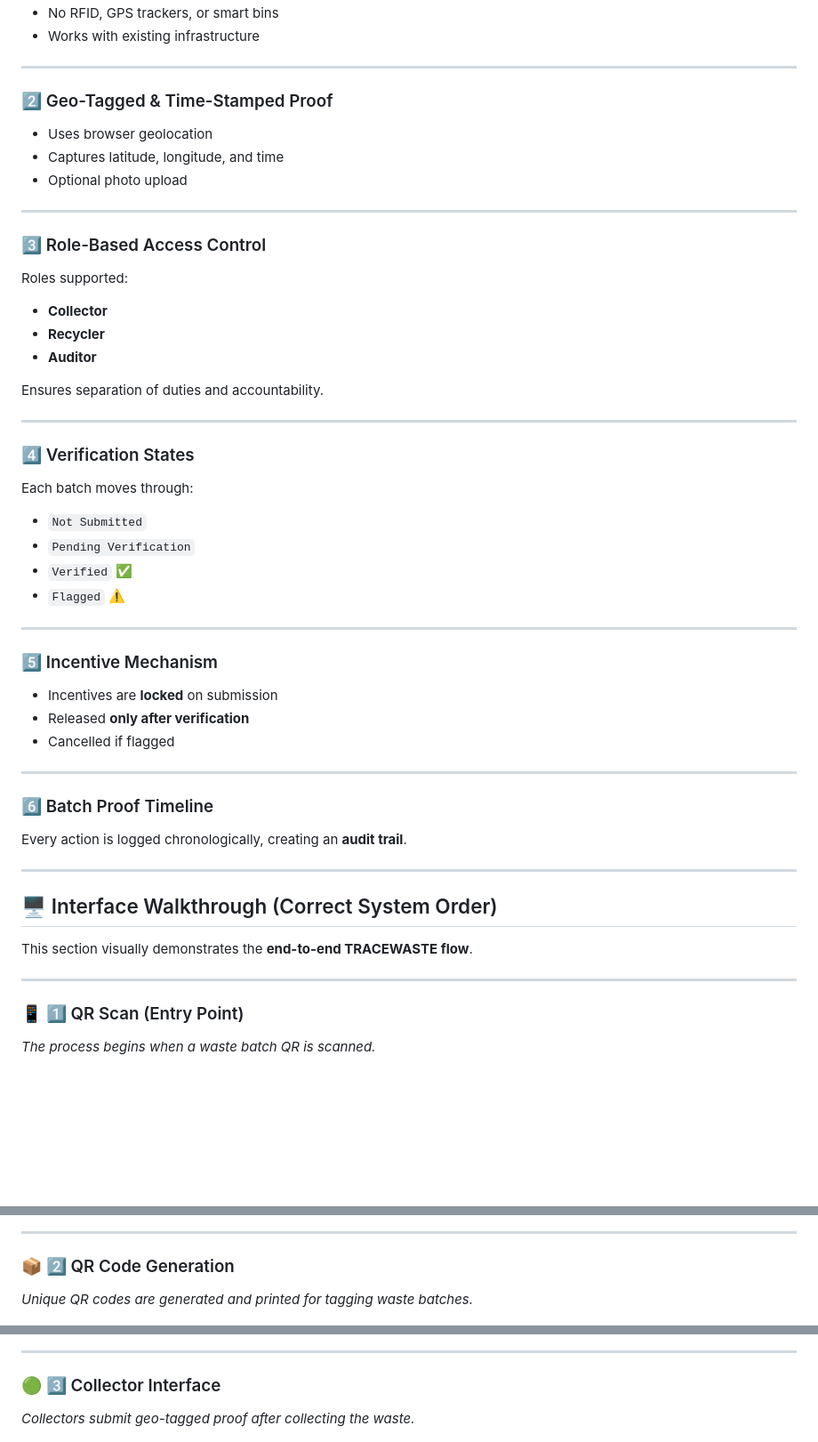
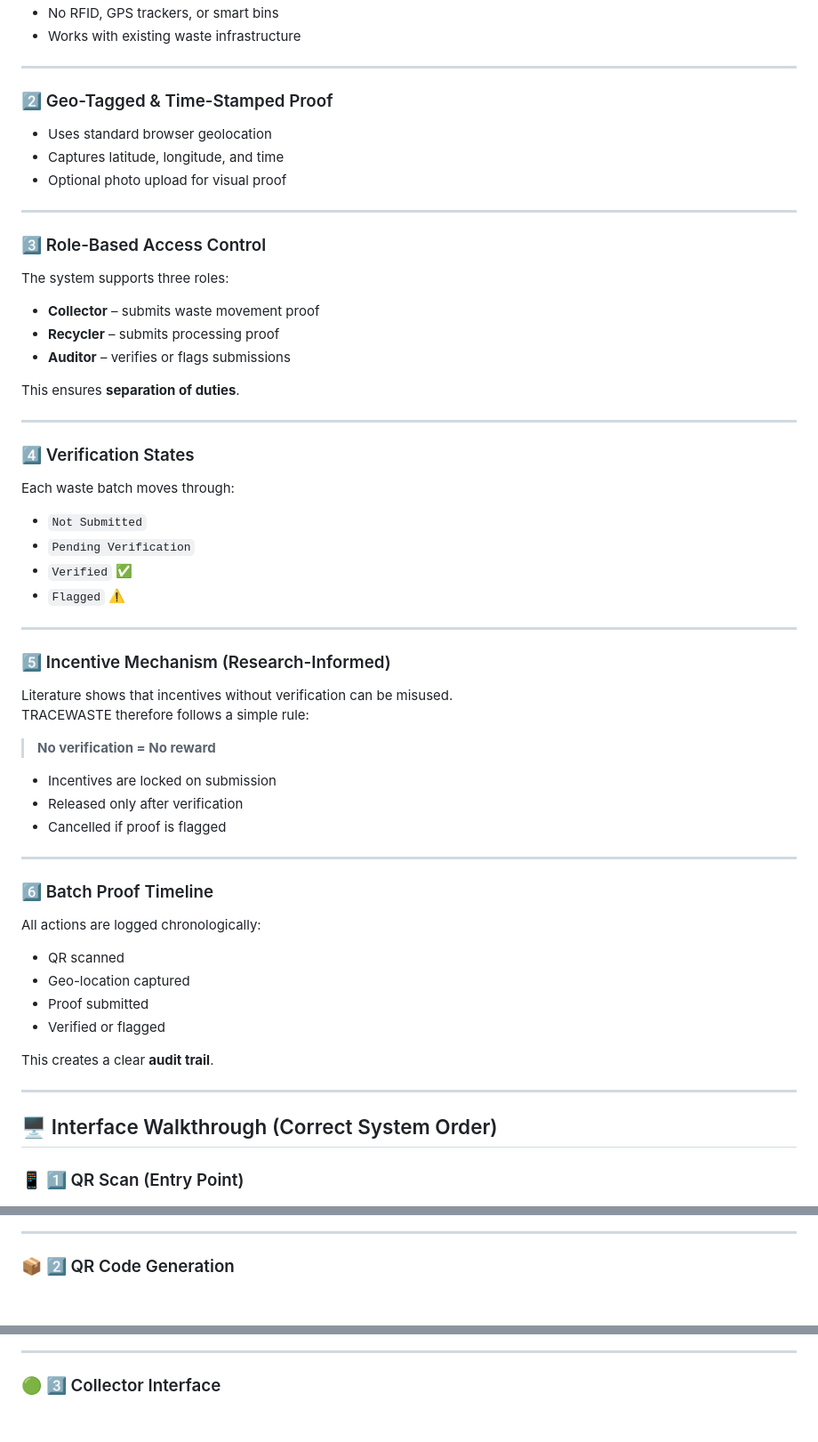
Before and after one commit to itsmilindsahu/geo-proof-demo, a Markdown page: README.md, 3 parts joined by grey strips. Shown at 89% size. Drawn GitHub-style; blank space fills up the shorter version.

```diff
--- a/README.md
+++ b/README.md
@@ -76,27 +80,27 @@ TRACEWASTE introduces **batch-level accountability** by linking physical waste t
 - No RFID, GPS trackers, or smart bins
-- Works with existing infrastructure
+- Works with existing waste infrastructure
 
 ---
 
 ### 2️⃣ Geo-Tagged & Time-Stamped Proof
-- Uses browser geolocation
+- Uses standard browser geolocation
 - Captures latitude, longitude, and time
-- Optional photo upload
+- Optional photo upload for visual proof
 
 ---
 
 ### 3️⃣ Role-Based Access Control
-Roles supported:
-- **Collector**
-- **Recycler**
-- **Auditor**
+The system supports three roles:
+- **Collector** – submits waste movement proof
+- **Recycler** – submits processing proof
+- **Auditor** – verifies or flags submissions
 
-Ensures separation of duties and accountability.
+This ensures **separation of duties**.
 
 ---
 
 ### 4️⃣ Verification States
-Each batch moves through:
+Each waste batch moves through:
 - `Not Submitted`
 - `Pending Verification`
 - `Verified` ✅
@@ -104,41 +108,42 @@ Each batch moves through:
 
 ---
 
-### 5️⃣ Incentive Mechanism
-- Incentives are **locked** on submission
-- Released **only after verification**
-- Cancelled if flagged
+### 5️⃣ Incentive Mechanism (Research-Informed)
+Literature shows that incentives without verification can be misused.
+TRACEWASTE therefore follows a simple rule:
+
+> **No verification = No reward**
+
+- Incentives are locked on submission
+- Released only after verification
+- Cancelled if proof is flagged
 
 ---
 
 ### 6️⃣ Batch Proof Timeline
-Every action is logged chronologically, creating an **audit trail**.
+All actions are logged chronologically:
+- QR scanned
+- Geo-location captured
+- Proof submitted
+- Verified or flagged
+
+This creates a clear **audit trail**.
 
 ---
 
 ## 🖥️ Interface Walkthrough (Correct System Order)
 
-This section visually demonstrates the **end-to-end TRACEWASTE flow**.
-
----
-
 ### 📱 1️⃣ QR Scan (Entry Point)
-*The process begins when a waste batch QR is scanned.*
-
 ![QR Scan](qr%201st.png)
 
 ---
 
 ### 📦 2️⃣ QR Code Generation
-*Unique QR codes are generated and printed for tagging waste batches.*
-
 ![QR Generator](qr%20generated.png)
 
 ---
 
 ### 🟢 3️⃣ Collector Interface
-*Collectors submit geo-tagged proof after collecting the waste.*
-
 ![Collector View](collector.png)
 
 ---
```
Also changed, not shown: other parts of README.md (+65 -47 lines).
